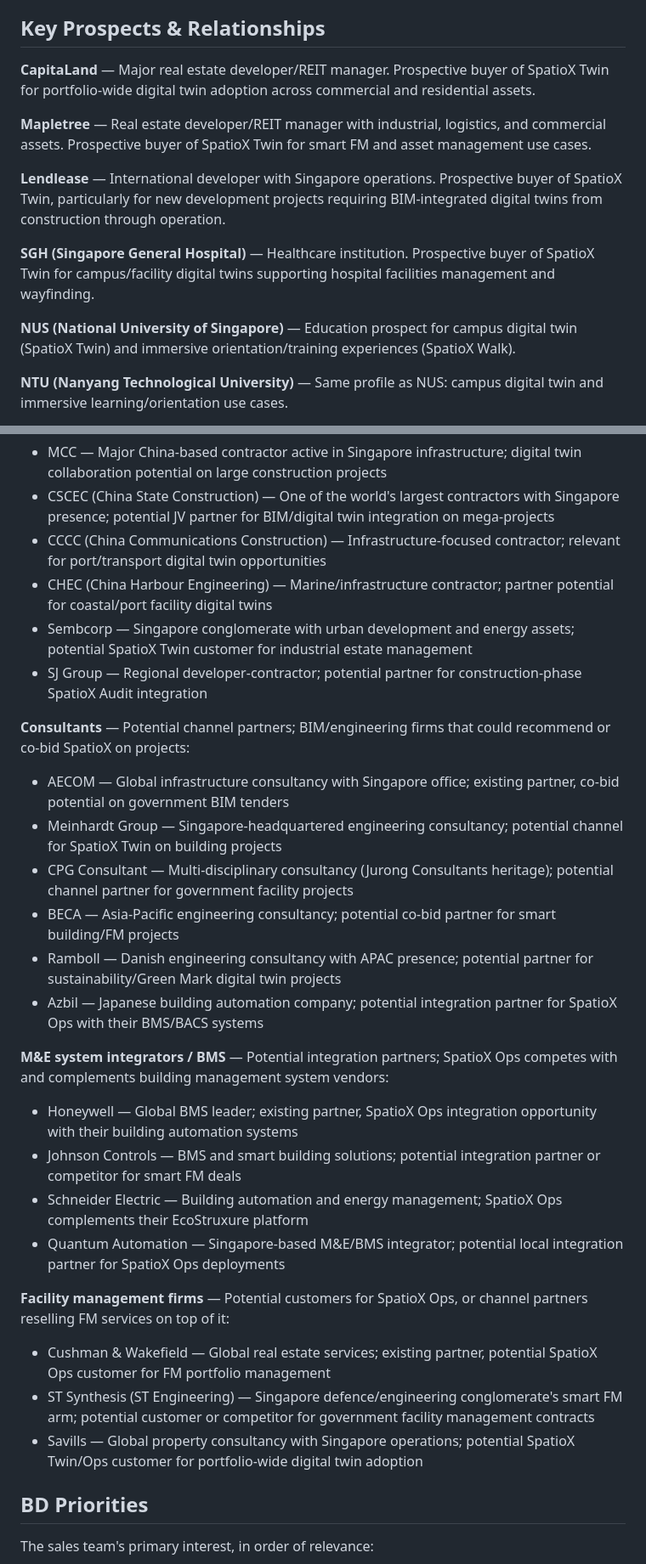
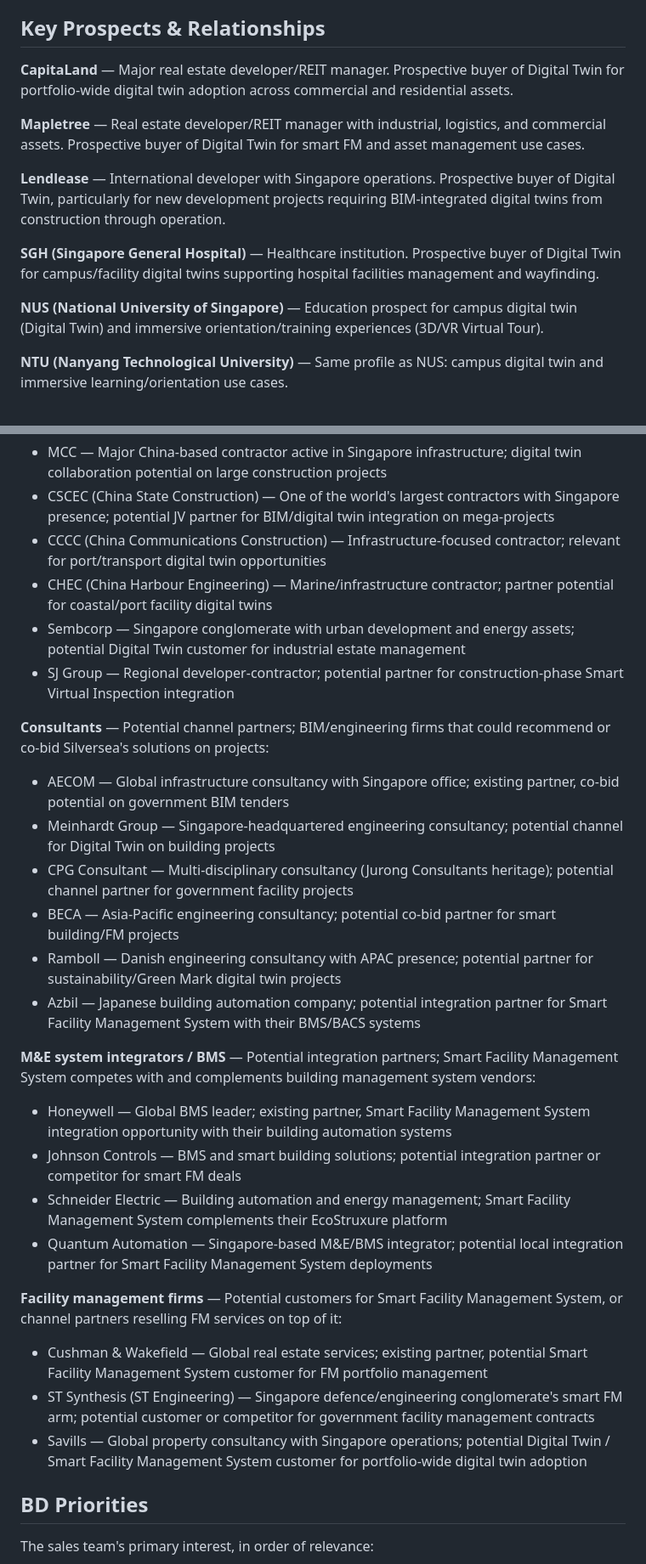
Before and after one commit to Alfonso-Castano/SilverSea_Market_Inteligence, a Markdown page: data/company_context.md, 2 parts joined by grey strips. Shown at 85% size. Rendered like a GitHub page.

Commit message:
fix: replace SpatioX placeholder naming with real product catalog
Target Sectors, Key Prospects, and Ecosystem Players sections in
company_context.md still referenced the retired SpatioX Twin/Ops/
Audit/Walk framing. Substituted the real per-sector solution names
(Digital Twin, Smart Facility Management System, Smart Virtual
Inspection, 3D/VR Virtual Tour) already transcribed correctly in the
Products by Business Sector section, and expanded the Education
bullet/prospects to draw on real EDU solutions instead of BER-only
mappings.

Co-Authored-By: Claude Sonnet 5 <noreply@anthropic.com>

```diff
--- a/data/company_context.md
+++ b/data/company_context.md
@@ -90,15 +90,15 @@ Competitor moves to watch: new product launches, government tender wins, new par
 
 ## Key Prospects & Relationships
 
-**CapitaLand** — Major real estate developer/REIT manager. Prospective buyer of SpatioX Twin for portfolio-wide digital twin adoption across commercial and residential assets.
+**CapitaLand** — Major real estate developer/REIT manager. Prospective buyer of Digital Twin for portfolio-wide digital twin adoption across commercial and residential assets.
 
-**Mapletree** — Real estate developer/REIT manager with industrial, logistics, and commercial assets. Prospective buyer of SpatioX Twin for smart FM and asset management use cases.
+**Mapletree** — Real estate developer/REIT manager with industrial, logistics, and commercial assets. Prospective buyer of Digital Twin for smart FM and asset management use cases.
 
-**Lendlease** — International developer with Singapore operations. Prospective buyer of SpatioX Twin, particularly for new development projects requiring BIM-integrated digital twins from construction through operation.
+**Lendlease** — International developer with Singapore operations. Prospective buyer of Digital Twin, particularly for new development projects requiring BIM-integrated digital twins from construction through operation.
 
-**SGH (Singapore General Hospital)** — Healthcare institution. Prospective buyer of SpatioX Twin for campus/facility digital twins supporting hospital facilities management and wayfinding.
+**SGH (Singapore General Hospital)** — Healthcare institution. Prospective buyer of Digital Twin for campus/facility digital twins supporting hospital facilities management and wayfinding.
 
-**NUS (National University of Singapore)** — Education prospect for campus digital twin (SpatioX Twin) and immersive orientation/training experiences (SpatioX Walk).
+**NUS (National University of Singapore)** — Education prospect for campus digital twin (Digital Twin) and immersive orientation/training experiences (3D/VR Virtual Tour).
 
 **NTU (Nanyang Technological University)** — Same profile as NUS: campus digital twin and immersive learning/orientation use cases.
 
@@ -113,27 +113,27 @@ Companies in Silversea's broader market ecosystem — not direct BD targets, but
 - CSCEC (China State Construction) — One of the world's largest contractors with Singapore presence; potential JV partner for BIM/digital twin integration on mega-projects
 - CCCC (China Communications Construction) — Infrastructure-focused contractor; relevant for port/transport digital twin opportunities
 - CHEC (China Harbour Engineering) — Marine/infrastructure contractor; partner potential for coastal/port facility digital twins
-- Sembcorp — Singapore conglomerate with urban development and energy assets; potential SpatioX Twin customer for industrial estate management
-- SJ Group — Regional developer-contractor; potential partner for construction-phase SpatioX Audit integration
+- Sembcorp — Singapore conglomerate with urban development and energy assets; potential Digital Twin customer for industrial estate management
+- SJ Group — Regional developer-contractor; potential partner for construction-phase Smart Virtual Inspection integration
 
-**Consultants** — Potential channel partners; BIM/engineering firms that could recommend or co-bid SpatioX on projects:
+**Consultants** — Potential channel partners; BIM/engineering firms that could recommend or co-bid Silversea's solutions on projects:
 - AECOM — Global infrastructure consultancy with Singapore office; existing partner, co-bid potential on government BIM tenders
-- Meinhardt Group — Singapore-headquartered engineering consultancy; potential channel for SpatioX Twin on building projects
+- Meinhardt Group — Singapore-headquartered engineering consultancy; potential channel for Digital Twin on building projects
 - CPG Consultant — Multi-disciplinary consultancy (Jurong Consultants heritage); potential channel partner for government facility projects
 - BECA — Asia-Pacific engineering consultancy; potential co-bid partner for smart building/FM projects
 - Ramboll — Danish engineering consultancy with APAC presence; potential partner for sustainability/Green Mark digital twin projects
-- Azbil — Japanese building automation company; potential integration partner for SpatioX Ops with their BMS/BACS systems
+- Azbil — Japanese building automation company; potential integration partner for Smart Facility Management System with their BMS/BACS systems
 
-**M&E system integrators / BMS** — Potential integration partners; SpatioX Ops competes with and complements building management system vendors:
-- Honeywell — Global BMS leader; existing partner, SpatioX Ops integration opportunity with their building automation systems
+**M&E system integrators / BMS** — Potential integration partners; Smart Facility Management System competes with and complements building management system vendors:
+- Honeywell — Global BMS leader; existing partner, Smart Facility Management System integration opportunity with their building automation systems
 - Johnson Controls — BMS and smart building solutions; potential integration partner or competitor for smart FM deals
-- Schneider Electric — Building automation and energy management; SpatioX Ops complements their EcoStruxure platform
-- Quantum Automation — Singapore-based M&E/BMS integrator; potential local integration partner for SpatioX Ops deployments
+- Schneider Electric — Building automation and energy management; Smart Facility Management System complements their EcoStruxure platform
+- Quantum Automation — Singapore-based M&E/BMS integrator; potential local integration partner for Smart Facility Management System deployments
 
-**Facility management firms** — Potential customers for SpatioX Ops, or channel partners reselling FM services on top of it:
-- Cushman & Wakefield — Global real estate services; existing partner, potential SpatioX Ops customer for FM portfolio management
+**Facility management firms** — Potential customers for Smart Facility Management System, or channel partners reselling FM services on top of it:
+- Cushman & Wakefield — Global real estate services; existing partner, potential Smart Facility Management System customer for FM portfolio management
 - ST Synthesis (ST Engineering) — Singapore defence/engineering conglomerate's smart FM arm; potential customer or competitor for government facility management contracts
-- Savills — Global property consultancy with Singapore operations; potential SpatioX Twin/Ops customer for portfolio-wide digital twin adoption
+- Savills — Global property consultancy with Singapore operations; potential Digital Twin / Smart Facility Management System customer for portfolio-wide digital twin adoption
 
 ## BD Priorities
 
```
Also changed, not shown: other parts of data/company_context.md (+7 -7 lines), 1 other file.
